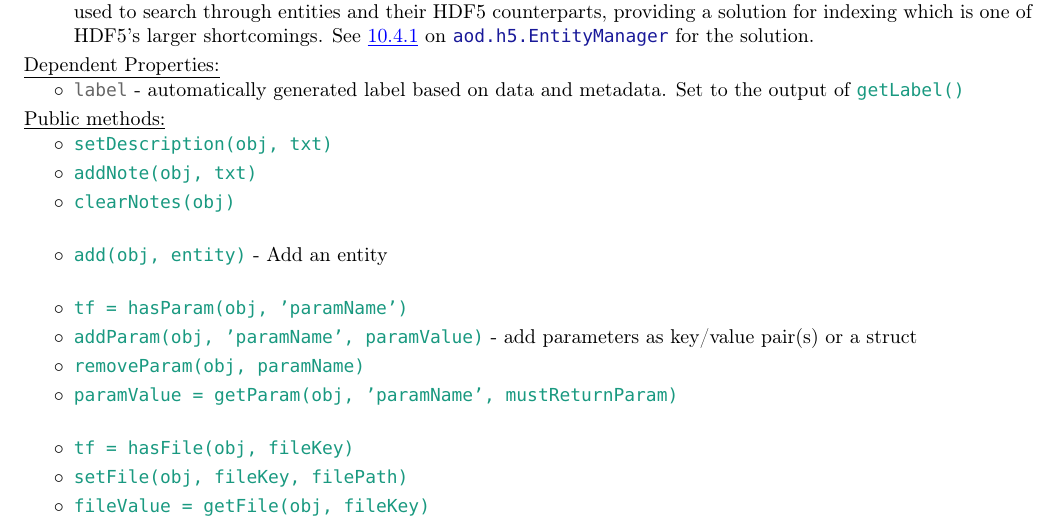
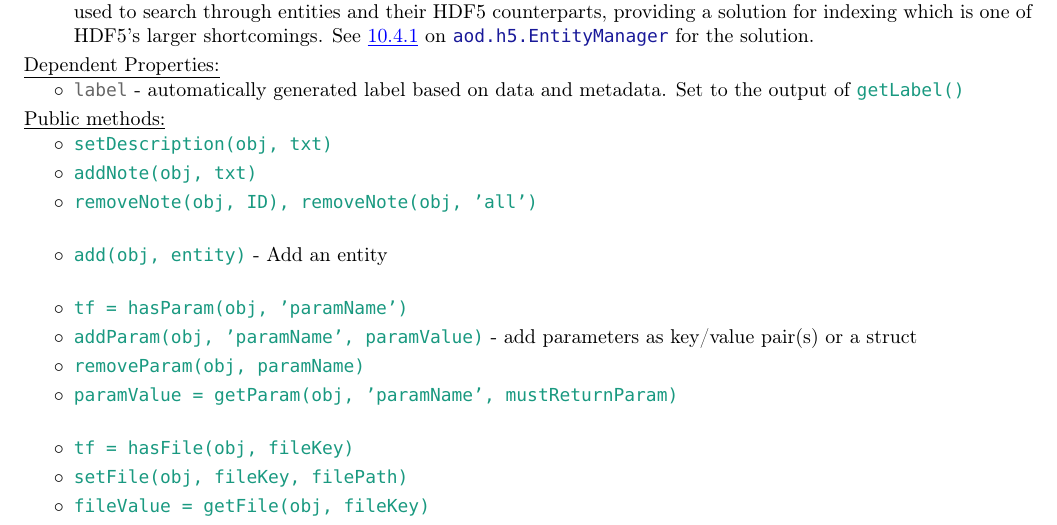
Before and after one commit to sarastokes/AOData, a LaTeX thesis (docs/ao-data-tools-documentation.tex): part of page 11 of 28, cut so that both start at the same text. Compiled offline with pdfLaTeX.

```diff
--- a/docs/ao-data-tools-documentation.tex
+++ b/docs/ao-data-tools-documentation.tex
@@ -546,7 +546,7 @@
 		\begin{itemize}
 			\item \aodfcn{setDescription(obj, txt)}
 			\item \aodfcn{addNote(obj, txt)}
-			\item \aodfcn{clearNotes(obj)}\\
+			\item \aodfcn{removeNote(obj, ID), \aodfcn{removeNote(obj, 'all')}}\\
 			%
 			\item \aodfcn{add(obj, entity)} - Add an entity\\
 			%
```
Also changed, not shown: docs/ao-data-tools-documentation.pdf, 8 other files.
